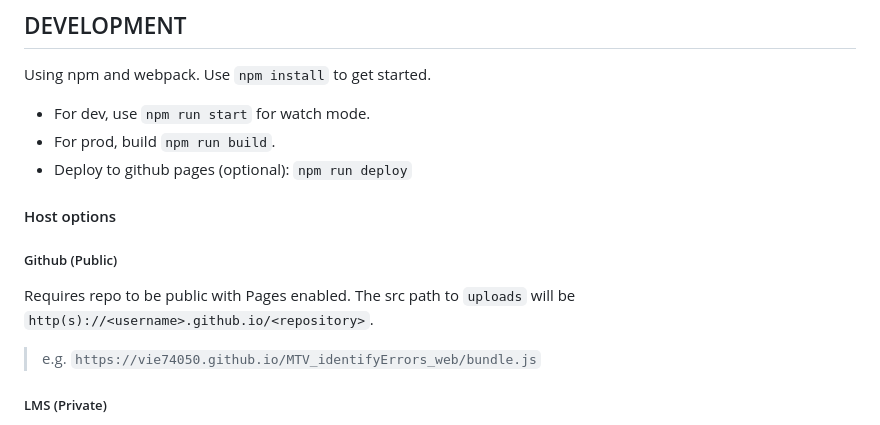
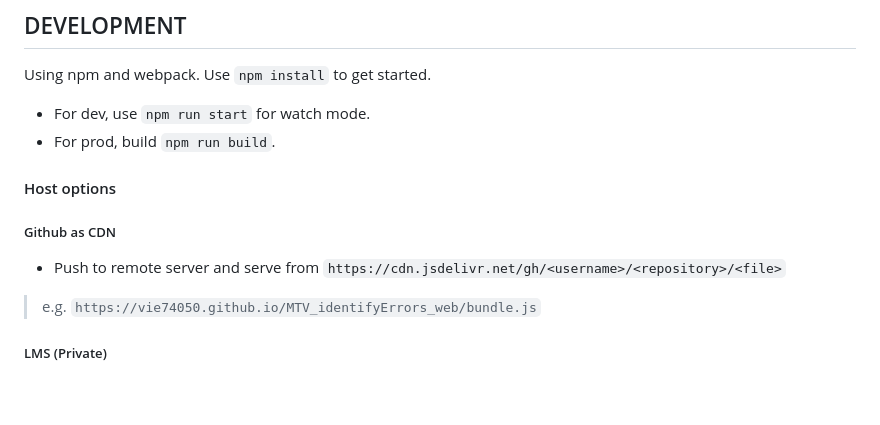
Before and after one commit to vie74050/MTV_identifyErrors_web, a Markdown page: readme.md, the part around the change. Rendered like a GitHub page; blank space fills up the shorter version.

Commit message:
Update readme.md
not deploying to gh-pages, just directly serve via cdn

```diff
--- a/readme.md
+++ b/readme.md
@@ -24,14 +24,12 @@ Using npm and webpack. Use `npm install` to get started.
 
 - For dev, use `npm run start` for watch mode.
 - For prod, build `npm run build`.
-- Deploy to github pages (optional): `npm run deploy`
 
 #### Host options ####
 
-##### Github (Public) #####
+##### Github as CDN #####
 
-Requires repo to be public with Pages enabled. The src path to `uploads` will be `http(s)://<username>.github.io/<repository>`.
-
+- Push to remote server and serve from `https://cdn.jsdelivr.net/gh/<username>/<repository>/<file>`
 > e.g. `https://vie74050.github.io/MTV_identifyErrors_web/bundle.js`
 
 ##### LMS (Private) #####
```
